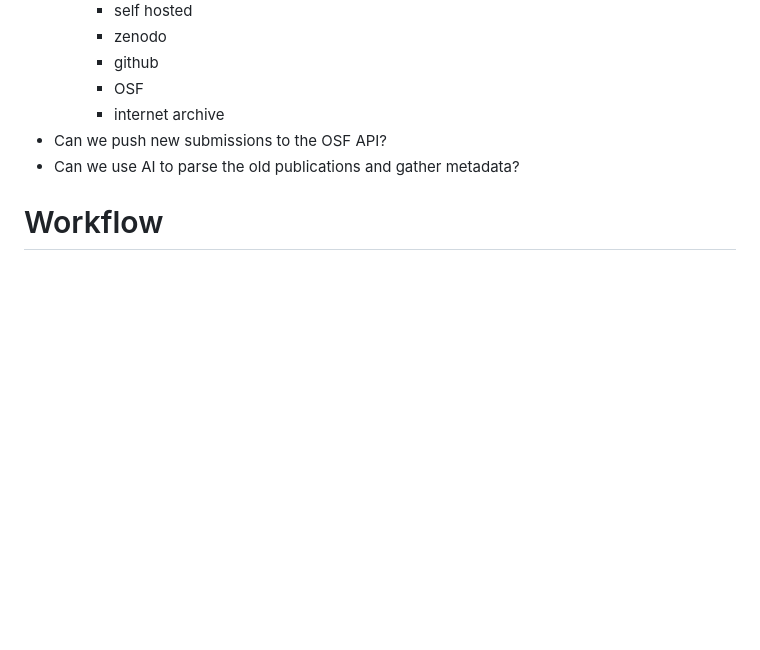
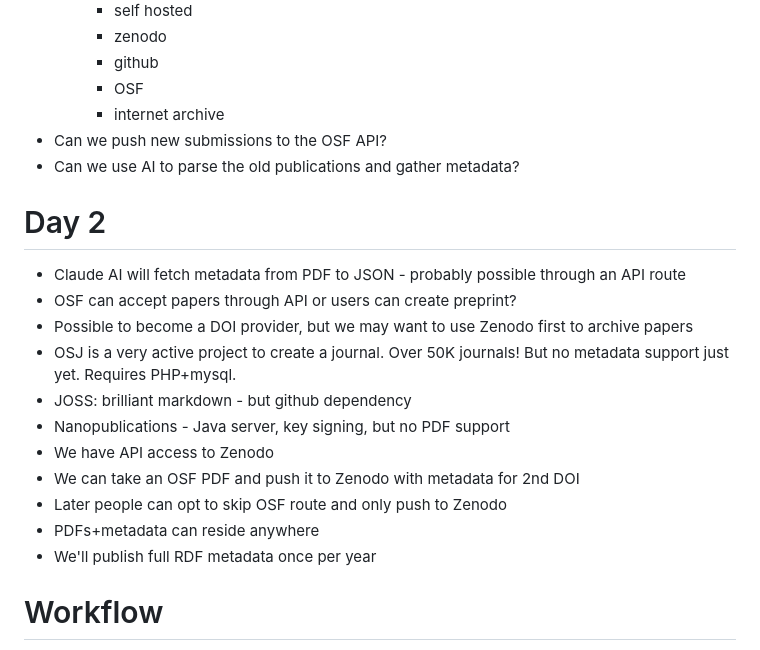
Before and after one commit to biohackrxiv/bhxiv-metadata, a Markdown page: doc/japan_biohackathon2025/paper.md, the part around the change printed below. GitHub-like rendering; blank space fills up the shorter version.

```diff
--- a/doc/japan_biohackathon2025/paper.md
+++ b/doc/japan_biohackathon2025/paper.md
@@ -70,6 +70,20 @@ Discussion:
 - Can we push new submissions to the OSF API?
 - Can we use AI to parse the old publications and gather metadata?
 
+# Day 2
+
+- Claude AI will fetch metadata from PDF to JSON - probably possible through an API route
+- OSF can accept papers through API or users can create preprint?
+- Possible to become a DOI provider, but we may want to use Zenodo first to archive papers
+- OSJ is a very active project to create a journal. Over 50K journals! But no metadata support just yet. Requires PHP+mysql.
+- JOSS: brilliant markdown - but github dependency
+- Nanopublications - Java server, key signing, but no PDF support
+- We have API access to Zenodo
+- We can take an OSF PDF and push it to Zenodo with metadata for 2nd DOI
+- Later people can opt to skip OSF route and only push to Zenodo
+- PDFs+metadata can reside anywhere
+- We'll publish full RDF metadata once per year
+
 # Workflow
 
 We'll start with OSF and Zenodo
```
Also changed, not shown: other parts of doc/japan_biohackathon2025/paper.md (+23 -5 lines), doc/japan_biohackathon2025/claude-extract.png (added).
